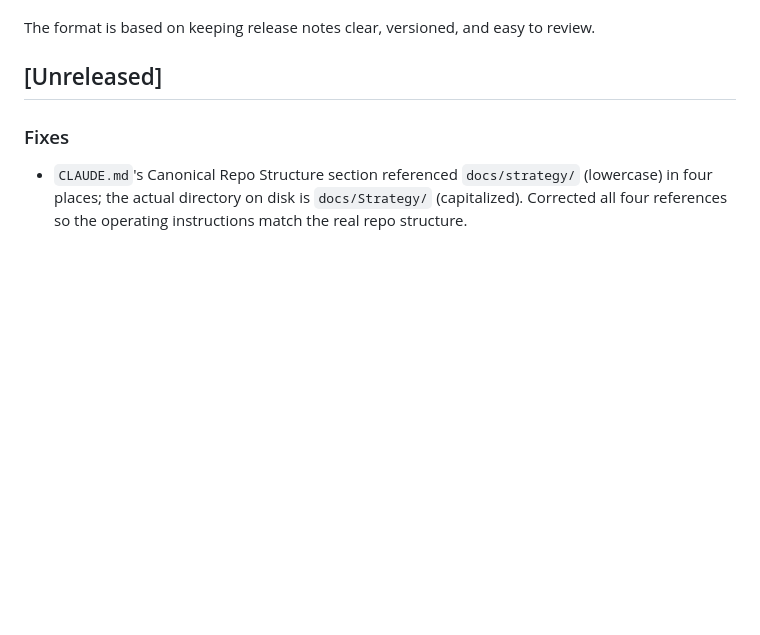
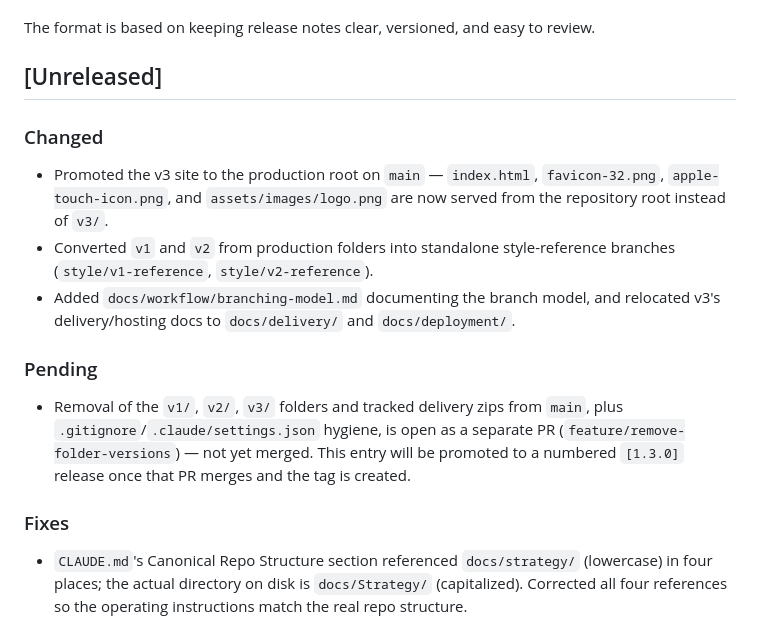
Before and after one commit to rmz9dkfy5f-pixel/k-to-career-website, a Markdown page: CHANGELOG.md, the part around the change. GitHub-like rendering; blank space fills up the shorter version.

Commit message:
chore(changelog): document v3 root promotion, note pending folder cleanup

```diff
--- a/CHANGELOG.md
+++ b/CHANGELOG.md
@@ -5,6 +5,21 @@ All notable changes to this project will be documented in this file.
 The format is based on keeping release notes clear, versioned, and easy to review.
 
 ## [Unreleased]
+
+### Changed
+- Promoted the v3 site to the production root on `main` — `index.html`, `favicon-32.png`,
+  `apple-touch-icon.png`, and `assets/images/logo.png` are now served from the repository root
+  instead of `v3/`.
+- Converted `v1` and `v2` from production folders into standalone style-reference branches
+  (`style/v1-reference`, `style/v2-reference`).
+- Added `docs/workflow/branching-model.md` documenting the branch model, and relocated v3's
+  delivery/hosting docs to `docs/delivery/` and `docs/deployment/`.
+
+### Pending
+- Removal of the `v1/`, `v2/`, `v3/` folders and tracked delivery zips from `main`, plus
+  `.gitignore`/`.claude/settings.json` hygiene, is open as a separate PR
+  (`feature/remove-folder-versions`) — not yet merged. This entry will be promoted to a numbered
+  `[1.3.0]` release once that PR merges and the tag is created.
 
 ### Fixes
 - `CLAUDE.md`'s Canonical Repo Structure section referenced `docs/strategy/` (lowercase) in four
```
